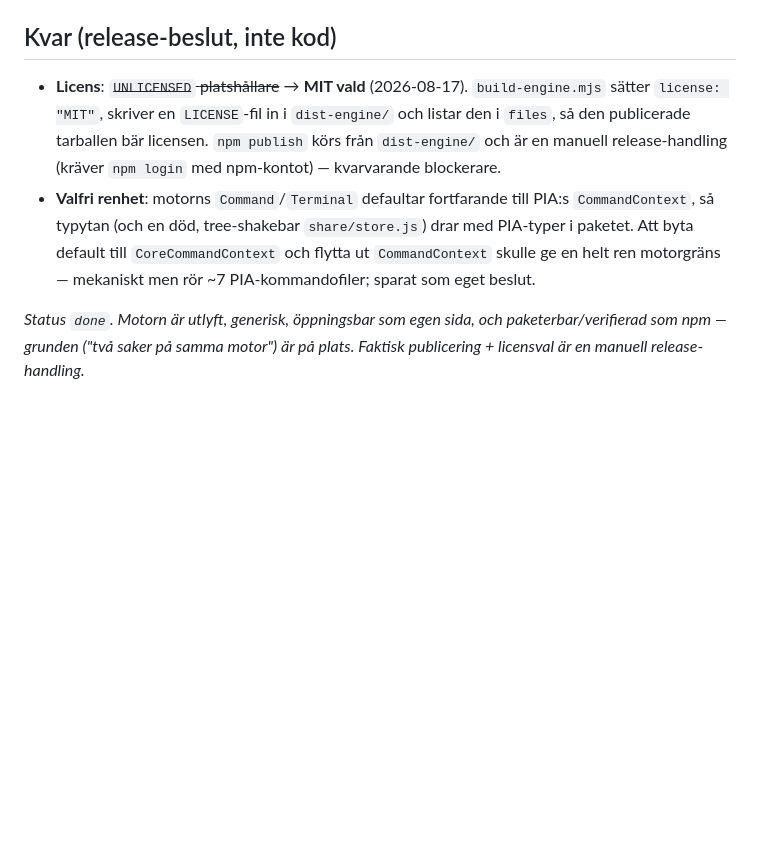
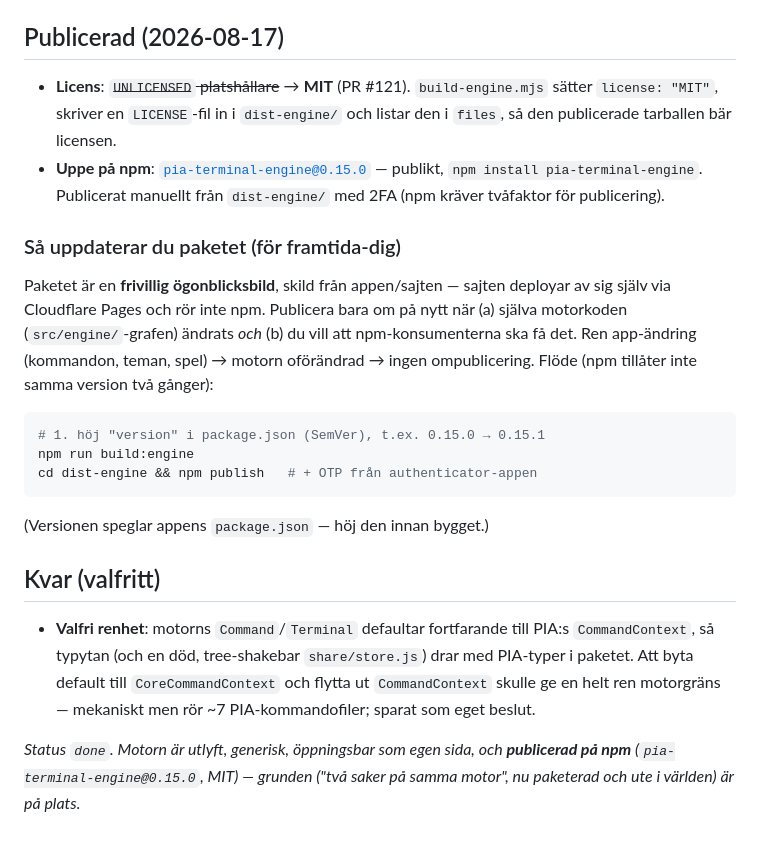
Before and after one commit to tor2dbear/pia-terminal, a Markdown page: roadmap/terminal-engine-package.md, the part around the change. GitHub-like rendering; blank space fills up the shorter version.

Commit message:
docs: record engine npm publish + how-to-update box (#122)
pia-terminal-engine 0.15.0 is now live on npm (MIT). Mark the roadmap puck as published, and document — in both the puck and the repo README — that the package is a snapshot separate from the app (the site deploys itself via Cloudflare Pages, untouched by npm), so it only needs re-publishing when the engine graph changes: bump the version, rebuild, publish (2FA required).

````diff
--- a/roadmap/terminal-engine-package.md
+++ b/roadmap/terminal-engine-package.md
@@ -104,12 +104,28 @@ PIA:s egna. Löst genom att dela den (se plan, steg 1).
    registrerat kommando, `VFS.seed`, `tokenize` och `parseSequence`. App-bygget
    är orört (separat tsconfig; `dist-engine/` är gitignore:at).
 
-## Kvar (release-beslut, inte kod)
-- **Licens**: ~~`UNLICENSED` platshållare~~ → **MIT vald** (2026-08-17).
-  `build-engine.mjs` sätter `license: "MIT"`, skriver en `LICENSE`-fil in i
-  `dist-engine/` och listar den i `files`, så den publicerade tarballen bär
-  licensen. `npm publish` körs från `dist-engine/` och är en manuell
-  release-handling (kräver `npm login` med npm-kontot) — kvarvarande blockerare.
+## Publicerad (2026-08-17)
+- **Licens**: ~~`UNLICENSED` platshållare~~ → **MIT** (PR #121). `build-engine.mjs`
+  sätter `license: "MIT"`, skriver en `LICENSE`-fil in i `dist-engine/` och listar
+  den i `files`, så den publicerade tarballen bär licensen.
+- **Uppe på npm**: [`pia-terminal-engine@0.15.0`](https://www.npmjs.com/package/pia-terminal-engine)
+  — publikt, `npm install pia-terminal-engine`. Publicerat manuellt från
+  `dist-engine/` med 2FA (npm kräver tvåfaktor för publicering).
+
+### Så uppdaterar du paketet (för framtida-dig)
+Paketet är en **frivillig ögonblicksbild**, skild från appen/sajten — sajten
+deployar av sig själv via Cloudflare Pages och rör inte npm. Publicera bara om på
+nytt när (a) själva motorkoden (`src/engine/`-grafen) ändrats *och* (b) du vill att
+npm-konsumenterna ska få det. Ren app-ändring (kommandon, teman, spel) → motorn
+oförändrad → ingen ompublicering. Flöde (npm tillåter inte samma version två gånger):
+```sh
+# 1. höj "version" i package.json (SemVer), t.ex. 0.15.0 → 0.15.1
+npm run build:engine
+cd dist-engine && npm publish   # + OTP från authenticator-appen
+```
+(Versionen speglar appens `package.json` — höj den innan bygget.)
+
+## Kvar (valfritt)
 - **Valfri renhet**: motorns `Command`/`Terminal` defaultar fortfarande till PIA:s
   `CommandContext`, så typytan (och en död, tree-shakebar `share/store.js`) drar
   med PIA-typer i paketet. Att byta default till `CoreCommandContext` och flytta
@@ -117,5 +133,5 @@ PIA:s egna. Löst genom att dela den (se plan, steg 1).
   PIA-kommandofiler; sparat som eget beslut.
 
 _Status `done`. Motorn är utlyft, generisk, öppningsbar som egen sida, och
-paketerbar/verifierad som npm — grunden ("två saker på samma motor") är på plats.
-Faktisk publicering + licensval är en manuell release-handling._
+**publicerad på npm** (`pia-terminal-engine@0.15.0`, MIT) — grunden ("två saker på
+samma motor", nu paketerad och ute i världen) är på plats._
````
Also changed, not shown: README.md (+15 -2 lines).
